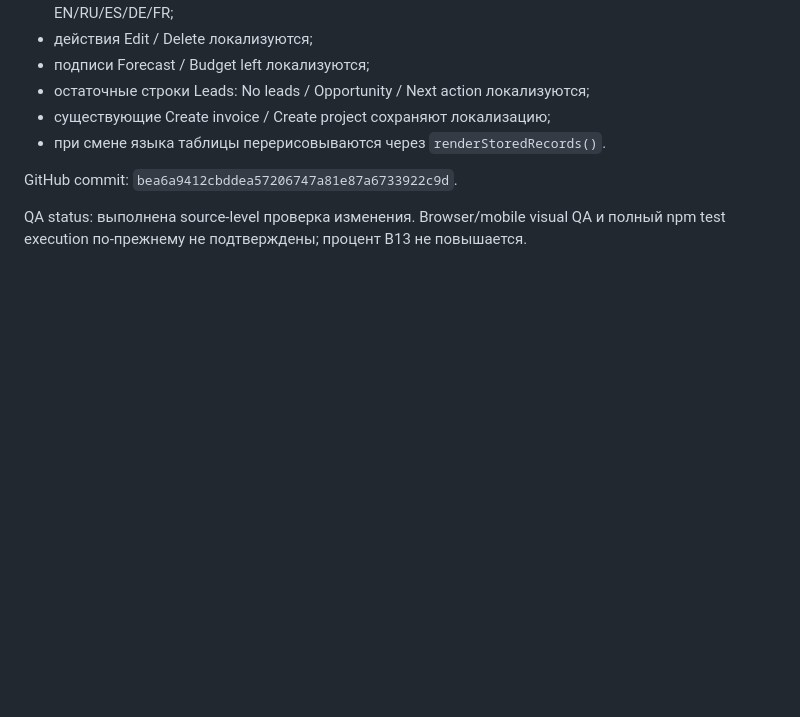
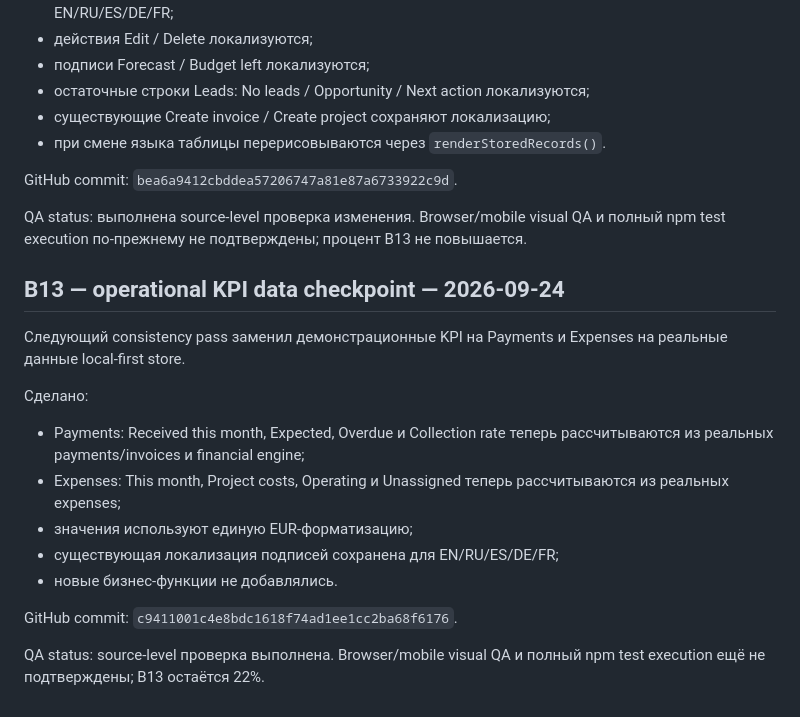
Before and after one commit to lukeniukrostyslav/biznes, a Markdown page: docs/B13_UI_CONSISTENCY_AUDIT.md, the part around the change. GitHub-like rendering; blank space fills up the shorter version.

Commit message:
Docs: record operational KPI data checkpoint

```diff
--- a/docs/B13_UI_CONSISTENCY_AUDIT.md
+++ b/docs/B13_UI_CONSISTENCY_AUDIT.md
@@ -115,3 +115,19 @@ Browser/mobile visual QA и test execution по-прежнему не подтв
 GitHub commit: `bea6a9412cbddea57206747a81e87a6733922c9d`.
 
 QA status: выполнена source-level проверка изменения. Browser/mobile visual QA и полный npm test execution по-прежнему не подтверждены; процент B13 не повышается.
+
+
+## B13 — operational KPI data checkpoint — 2026-09-24
+
+Следующий consistency pass заменил демонстрационные KPI на Payments и Expenses на реальные данные local-first store.
+
+Сделано:
+- Payments: Received this month, Expected, Overdue и Collection rate теперь рассчитываются из реальных payments/invoices и financial engine;
+- Expenses: This month, Project costs, Operating и Unassigned теперь рассчитываются из реальных expenses;
+- значения используют единую EUR-форматизацию;
+- существующая локализация подписей сохранена для EN/RU/ES/DE/FR;
+- новые бизнес-функции не добавлялись.
+
+GitHub commit: `c9411001c4e8bdc1618f74ad1ee1cc2ba68f6176`.
+
+QA status: source-level проверка выполнена. Browser/mobile visual QA и полный npm test execution ещё не подтверждены; B13 остаётся 22%.
```
